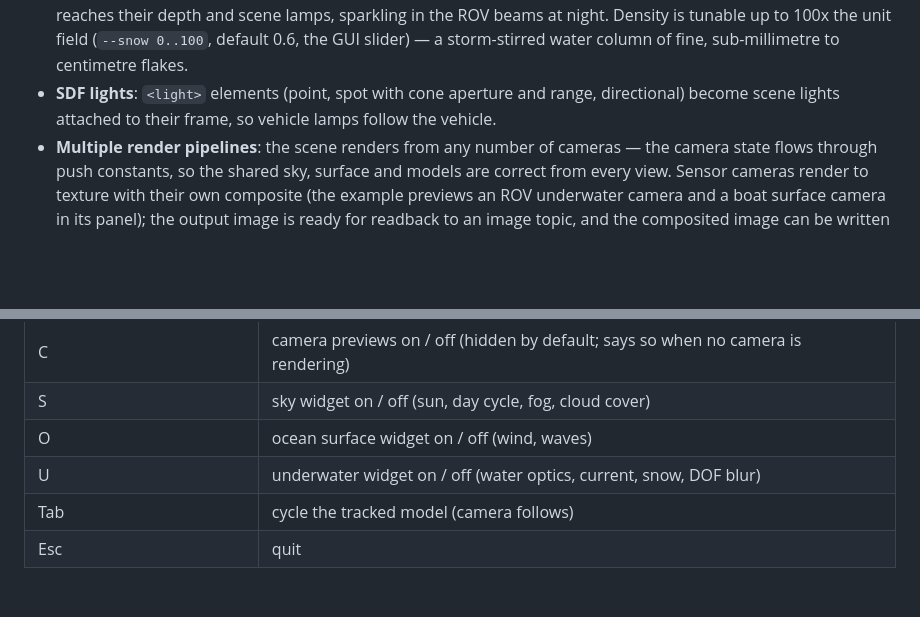
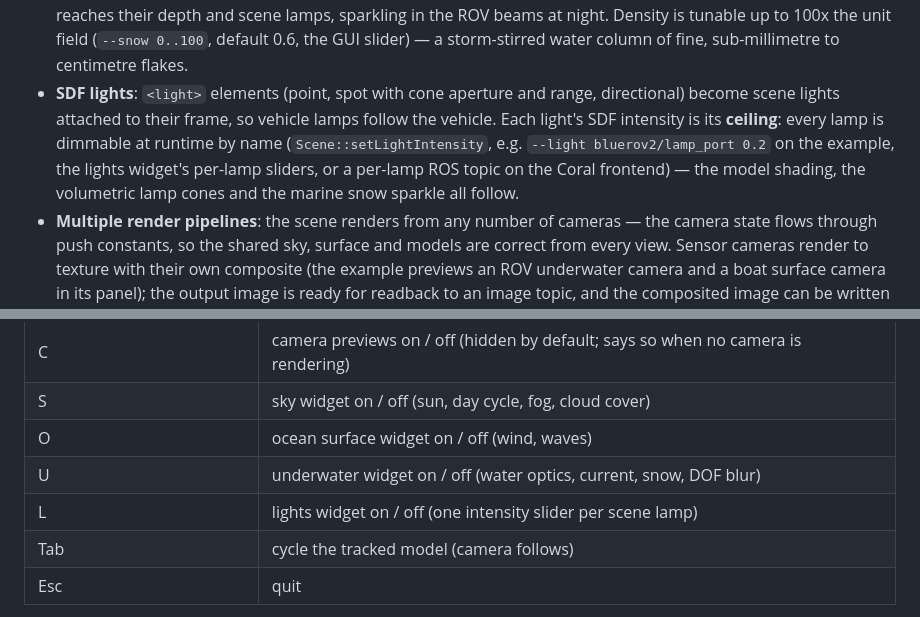
Before and after one commit to oKermorgant/vsgOcean, a Markdown page: README.md, 2 parts joined by grey strips. Drawn GitHub-style; blank space fills up the shorter version.

```diff
--- a/README.md
+++ b/README.md
@@ -14,7 +18,7 @@ vsgOcean renders marine scenes — terrain, surface vehicles and underwater robo
 - **Underwater rendering**: when the camera dives below the waves, the scene is composited underwater — per-pixel, per-channel Jerlov light attenuation following the true submerged view segment (red is absorbed first), Henyey-Greenstein forward in-scatter (g = 0.924) and an underwater sky — all driven by the water composition (chlorophyll, CDOM, sediment) through a simple bio-optical model, with the 14 Jerlov types as presets. (Known approximation: the models themselves are still lit by the unfiltered sun at any depth — the light on the geometry is not yet attenuated by its depth, only the view path is; the scene lighting and the in-scatter are on the roadmap for depth-consistent rendering.)
 - **Volumetric lamp cones**: the scene's point and spot lights are ray-marched as visible single-scattering cones through the water column — the night wreck scene is lit only by the ROV's dive beams, with the cones readable against open water.
 - **Marine snow**: slowly wandering particles in a box wrapped around the camera, with additional bulk drift from the water current (`setWaterCurrent()` — the seam for a dynamics-driven current topic). They reflect sunlight that reaches their depth and scene lamps, sparkling in the ROV beams at night. Density is tunable up to 100x the unit field (`--snow 0..100`, default 0.6, the GUI slider) — a storm-stirred water column of fine, sub-millimetre to centimetre flakes.
-- **SDF lights**: `<light>` elements (point, spot with cone aperture and range, directional) become scene lights attached to their frame, so vehicle lamps follow the vehicle.
+- **SDF lights**: `<light>` elements (point, spot with cone aperture and range, directional) become scene lights attached to their frame, so vehicle lamps follow the vehicle. Each light's SDF intensity is its **ceiling**: every lamp is dimmable at runtime by name (`Scene::setLightIntensity`, e.g. `--light bluerov2/lamp_port 0.2` on the example, the lights widget's per-lamp sliders, or a per-lamp ROS topic on the Coral frontend) — the model shading, the volumetric lamp cones and the marine snow sparkle all follow.
 - **Multiple render pipelines**: the scene renders from any number of cameras — the camera state flows through push constants, so the shared sky, surface and models are correct from every view. Sensor cameras render to texture with their own composite (the example previews an ROV underwater camera and a boat surface camera in its panel); the output image is ready for readback to an image topic, and the composited image can be written to a PNG (`--screenshot`).
 - **Headless rendering**: `--headless` renders offscreen without a window or swapchain and writes the screenshot — for servers and CI, and for GPUs that can render but not present (e.g. over a forwarded X connection).
 
@@ -81,6 +86,7 @@ tuning lives in the widgets:
 | S | sky widget on / off (sun, day cycle, fog, cloud cover) |
 | O | ocean surface widget on / off (wind, waves) |
 | U | underwater widget on / off (water optics, current, snow, DOF blur) |
+| L | lights widget on / off (one intensity slider per scene lamp) |
 | Tab | cycle the tracked model (camera follows) |
 | Esc | quit |
 
```
Also changed, not shown: other parts of README.md (+5 -0 lines), img/surface.png (added), img/underwater.png (added), 1 other file.
